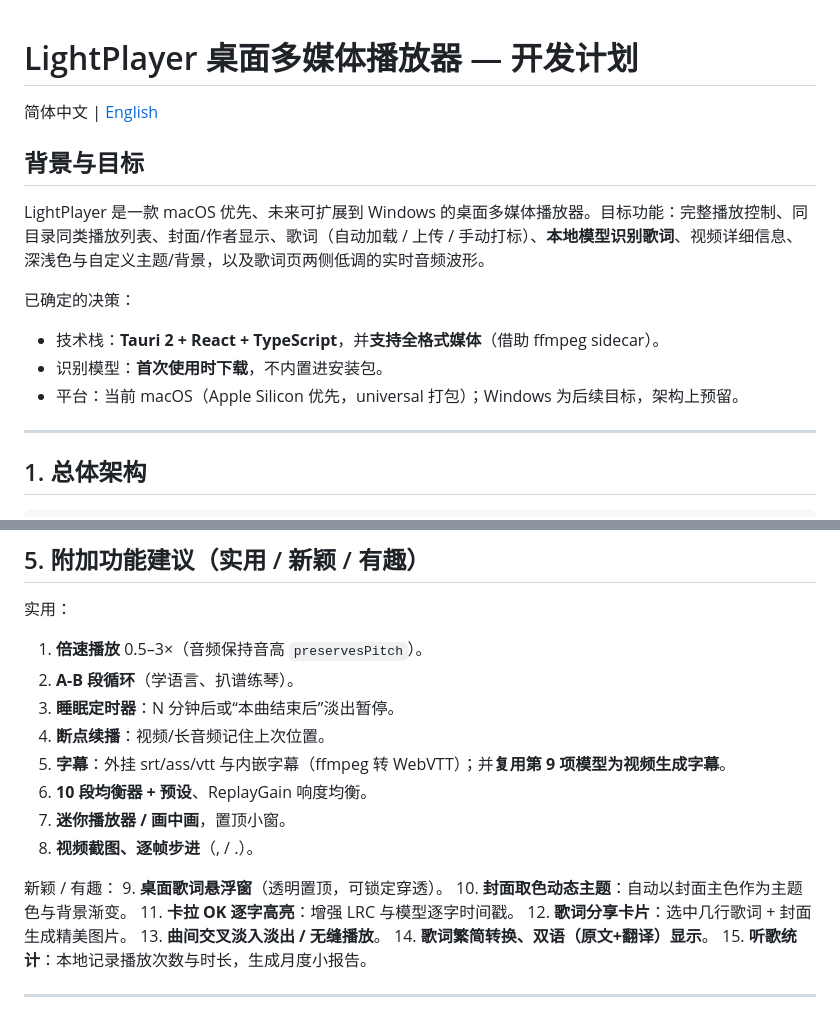
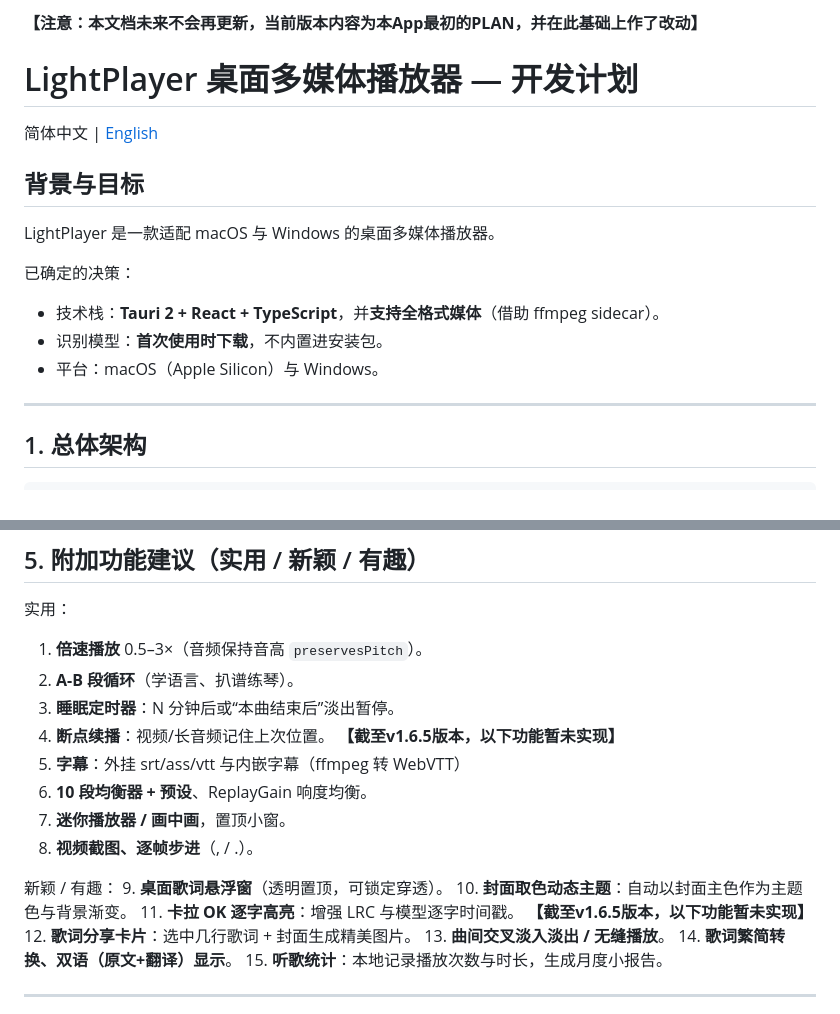
Before and after one commit to 2001020/LightPlayer, a Markdown page: docs/PLAN.md, 2 parts joined by grey strips. Rendered like a GitHub page.

```diff
--- a/docs/PLAN.md
+++ b/docs/PLAN.md
@@ -1,15 +1,17 @@
+**【注意：本文档未来不会再更新，当前版本内容为本App最初的PLAN，并在此基础上作了改动】**
+
 # LightPlayer 桌面多媒体播放器 — 开发计划
 
 简体中文 | [English](PLAN.en.md)
 
 ## 背景与目标
 
-LightPlayer 是一款 macOS 优先、未来可扩展到 Windows 的桌面多媒体播放器。目标功能：完整播放控制、同目录同类播放列表、封面/作者显示、歌词（自动加载 / 上传 / 手动打标）、**本地模型识别歌词**、视频详细信息、深浅色与自定义主题/背景，以及歌词页两侧低调的实时音频波形。
+LightPlayer 是一款适配 macOS 与 Windows 的桌面多媒体播放器。
 
 已确定的决策：
 - 技术栈：**Tauri 2 + React + TypeScript**，并**支持全格式媒体**（借助 ffmpeg sidecar）。
 - 识别模型：**首次使用时下载**，不内置进安装包。
-- 平台：当前 macOS（Apple Silicon 优先，universal 打包）；Windows 为后续目标，架构上预留。
+- 平台：macOS（Apple Silicon）与 Windows。
 
 ---
 
@@ -163,15 +165,17 @@ LightPlayer/
 2. **A-B 段循环**（学语言、扒谱练琴）。
 3. **睡眠定时器**：N 分钟后或“本曲结束后”淡出暂停。
 4. **断点续播**：视频/长音频记住上次位置。
-5. **字幕**：外挂 srt/ass/vtt 与内嵌字幕（ffmpeg 转 WebVTT）；并**复用第 9 项模型为视频生成字幕**。
-6. **10 段均衡器 + 预设**、ReplayGain 响度均衡。
-7. **迷你播放器 / 画中画**，置顶小窗。
-8. **视频截图、逐帧步进**（, / .）。
+**【截至v1.6.5版本，以下功能暂未实现】**
+6. **字幕**：外挂 srt/ass/vtt 与内嵌字幕（ffmpeg 转 WebVTT）
+7. **10 段均衡器 + 预设**、ReplayGain 响度均衡。
+8. **迷你播放器 / 画中画**，置顶小窗。
+9. **视频截图、逐帧步进**（, / .）。
 
 新颖 / 有趣：
 9. **桌面歌词悬浮窗**（透明置顶，可锁定穿透）。
 10. **封面取色动态主题**：自动以封面主色作为主题色与背景渐变。
 11. **卡拉 OK 逐字高亮**：增强 LRC 与模型逐字时间戳。
+**【截至v1.6.5版本，以下功能暂未实现】**
 12. **歌词分享卡片**：选中几行歌词 + 封面生成精美图片。
 13. **曲间交叉淡入淡出 / 无缝播放**。
 14. **歌词繁简转换、双语（原文+翻译）显示**。
```
